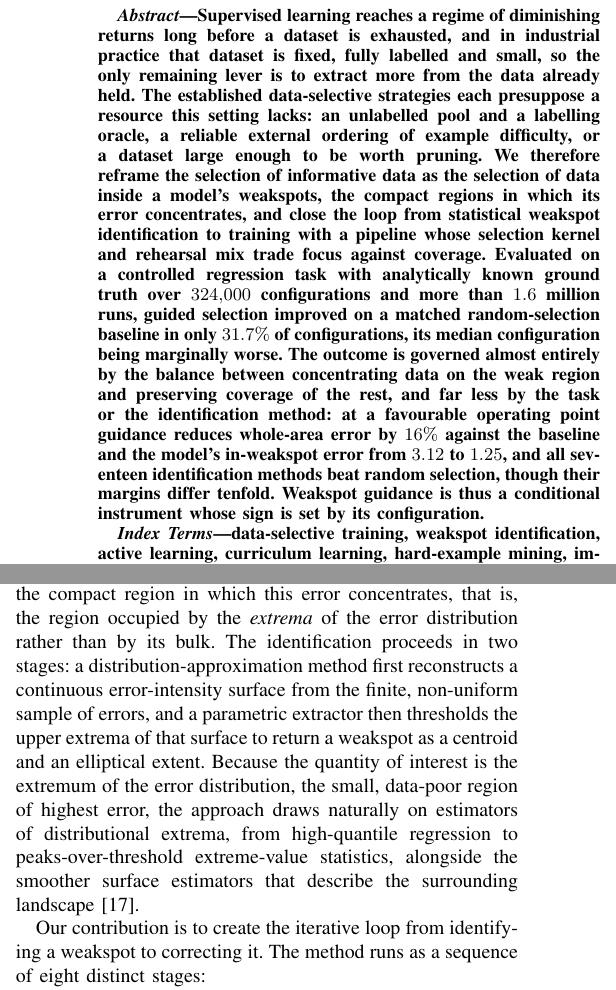
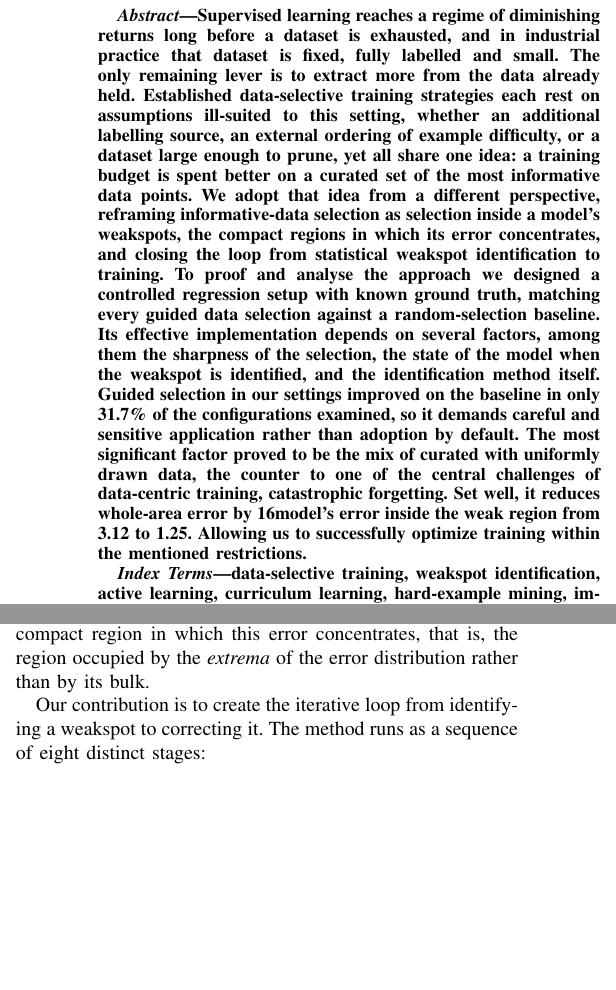
Before and after one commit to Le0nard1/Paper_DataSelectiveTrainingWithStatisticalMethods, a LaTeX paper (main.tex): two parts of the columns of pages 1 and 3 of 8, joined at a grey line, cut so that both start at the same text, the shorter picture padded with empty space. Compiled offline with pdfLaTeX; a missing font is replaced by an installed copy or a similar font; a LaTeX package or settings file that is missing is left out.

Commit message:
Updates from Overleaf

```diff
--- a/main.tex
+++ b/main.tex
@@ -32,26 +32,22 @@ City, Country \\
 
 % =============================================================================
 \begin{abstract}
-Supervised learning reaches a regime of diminishing returns long before a dataset is
-exhausted, and in industrial practice that dataset is fixed, fully labelled and small,
-so the only remaining lever is to extract more from the data already held. The
-established data-selective strategies each presuppose a resource this setting lacks:
-an unlabelled pool and a labelling oracle, a reliable external ordering of example
-difficulty, or a dataset large enough to be worth pruning. We therefore reframe the
-selection of informative data as the selection of data inside a model's weakspots, the
-compact regions in which its error concentrates, and close the loop from statistical
-weakspot identification to training with a pipeline whose selection kernel and rehearsal
-mix trade focus against coverage. Evaluated on a controlled regression task with
-analytically known ground truth over $324{,}000$ configurations and more than $1.6$
-million runs, guided selection improved on a matched random-selection baseline in only
-$31.7\%$ of configurations, its median configuration being marginally worse. The outcome
-is governed almost entirely by the balance between concentrating data on the weak region
-and preserving coverage of the rest, and far less by the task or the identification
-method: at a favourable operating point guidance reduces whole-area error by $16\%$
-against the baseline and the model's in-weakspot error from $3.12$ to $1.25$, and all
-seventeen identification methods beat random selection, though their margins differ
-tenfold. Weakspot guidance is thus a conditional instrument whose sign is set by its
-configuration.
+Supervised learning reaches a regime of diminishing returns long before a dataset is exhausted, and in industrial practice that dataset is fixed, fully labelled and small. The only remaining lever is to extract more from the data already held. Established data-selective training strategies each rest on assumptions ill-suited to this setting,
+whether an additional labelling source, an external ordering of example difficulty, or a dataset large enough to prune, yet all share one idea: a training budget is spent better on a curated set of the most informative data points.
+We adopt that idea from a different
+perspective, reframing informative-data selection as selection inside a model's
+weakspots, the compact regions in which its error concentrates, and closing the loop from statistical weakspot identification to training.
+To proof and analyse the approach we
+designed a controlled regression setup with known ground truth, matching every guided data
+selection against a random-selection baseline. Its effective implementation depends
+on several factors, among them the sharpness of the selection, the state of the model
+when the weakspot is identified, and the identification method itself. Guided
+selection in our settings improved on the baseline in only 31.7\% of the configurations examined, so
+it demands careful and sensitive application rather than adoption by default. The
+most significant factor proved to be the mix of curated with uniformly drawn data,
+the counter to one of the central challenges of data-centric training, catastrophic
+forgetting. Set well, it reduces whole-area error by 16% against the baseline and the
+model's error inside the weak region from 3.12 to 1.25. Allowing us to successfully optimize training within the mentioned restrictions.
 \end{abstract}
 
 \begin{IEEEkeywords}
@@ -286,16 +282,7 @@ work~\cite{weakspotprior}. The object these methods operate on is the model's
 error distribution over the input space, obtained by evaluating the trained model
 on a sample of inputs and recording its error at each. A weakspot is the compact
 region in which this error concentrates, that is, the region occupied by the
-\emph{extrema} of the error distribution rather than by its bulk. The
-identification proceeds in two stages: a distribution-approximation method first
-reconstructs a continuous error-intensity surface from the finite, non-uniform
-sample of errors, and a parametric extractor then thresholds the upper extrema of
-that surface to return a weakspot as a centroid and an elliptical extent. Because
-the quantity of interest is the extremum of the error distribution, the small,
-data-poor region of highest error, the approach draws naturally on estimators of
-distributional extrema, from high-quantile regression to peaks-over-threshold
-extreme-value statistics, alongside the smoother surface estimators that describe
-the surrounding landscape~\cite{weakspotprior}.
+\emph{extrema} of the error distribution rather than by its bulk.
 
 Our contribution is to create the iterative loop from identifying a weakspot to
 correcting it. The method runs as a sequence of eight distinct stages:
```
Also changed, not shown: main.tex (40 more changed lines).
